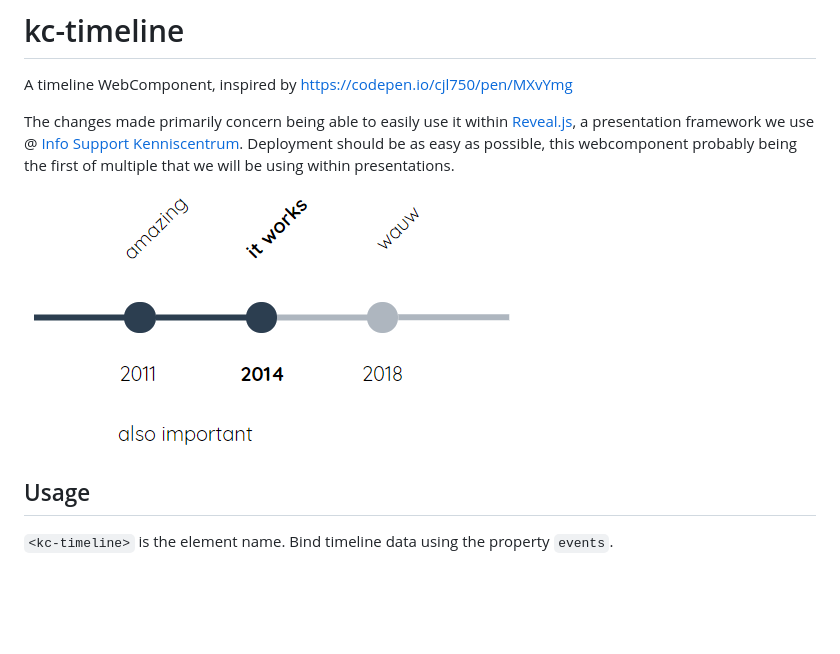
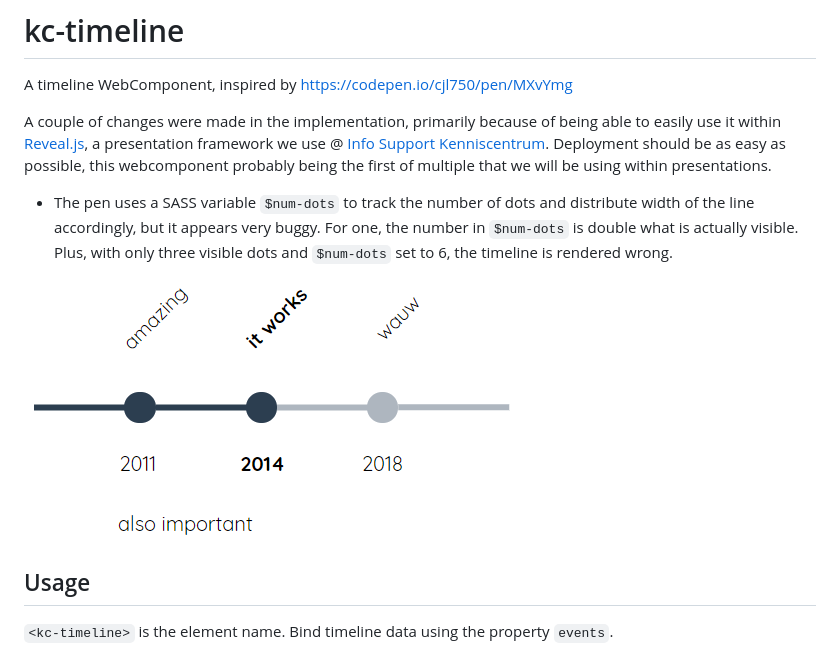
Before and after one commit to JPtenBerge/kc-timeline, a Markdown page: README.md, the part around the change. GitHub-like rendering; blank space fills up the shorter version.

```diff
--- a/README.md
+++ b/README.md
@@ -1,9 +1,11 @@
 # kc-timeline
 A timeline WebComponent, inspired by https://codepen.io/cjl750/pen/MXvYmg
 
-The changes made primarily concern being able to easily use it within [Reveal.js](https://github.com/hakimel/reveal.js/), a presentation framework we use @ [Info Support Kenniscentrum](https://training.infosupport.com/). Deployment should be as easy as possible, this webcomponent probably being the first of multiple that we will be using within presentations.
+A couple of changes were made in the implementation, primarily because of being able to easily use it within [Reveal.js](https://github.com/hakimel/reveal.js/), a presentation framework we use @ [Info Support Kenniscentrum](https://training.infosupport.com/). Deployment should be as easy as possible, this webcomponent probably being the first of multiple that we will be using within presentations.
 
-![Preview of the timeline](./img/kc-timeline.png)
+* The pen uses a SASS variable `$num-dots` to track the number of dots and distribute width of the line accordingly, but it appears very buggy. For one, the number in `$num-dots` is double what is actually visible. Plus, with only three visible dots and `$num-dots` set to 6, the timeline is rendered wrong.
+
+![Preview of the timeline](./img/kc-timeline2.png)
 
 ## Usage
 
```
Also changed, not shown: img/kc-timeline2.png (renamed from img/kc-timeline.png).
